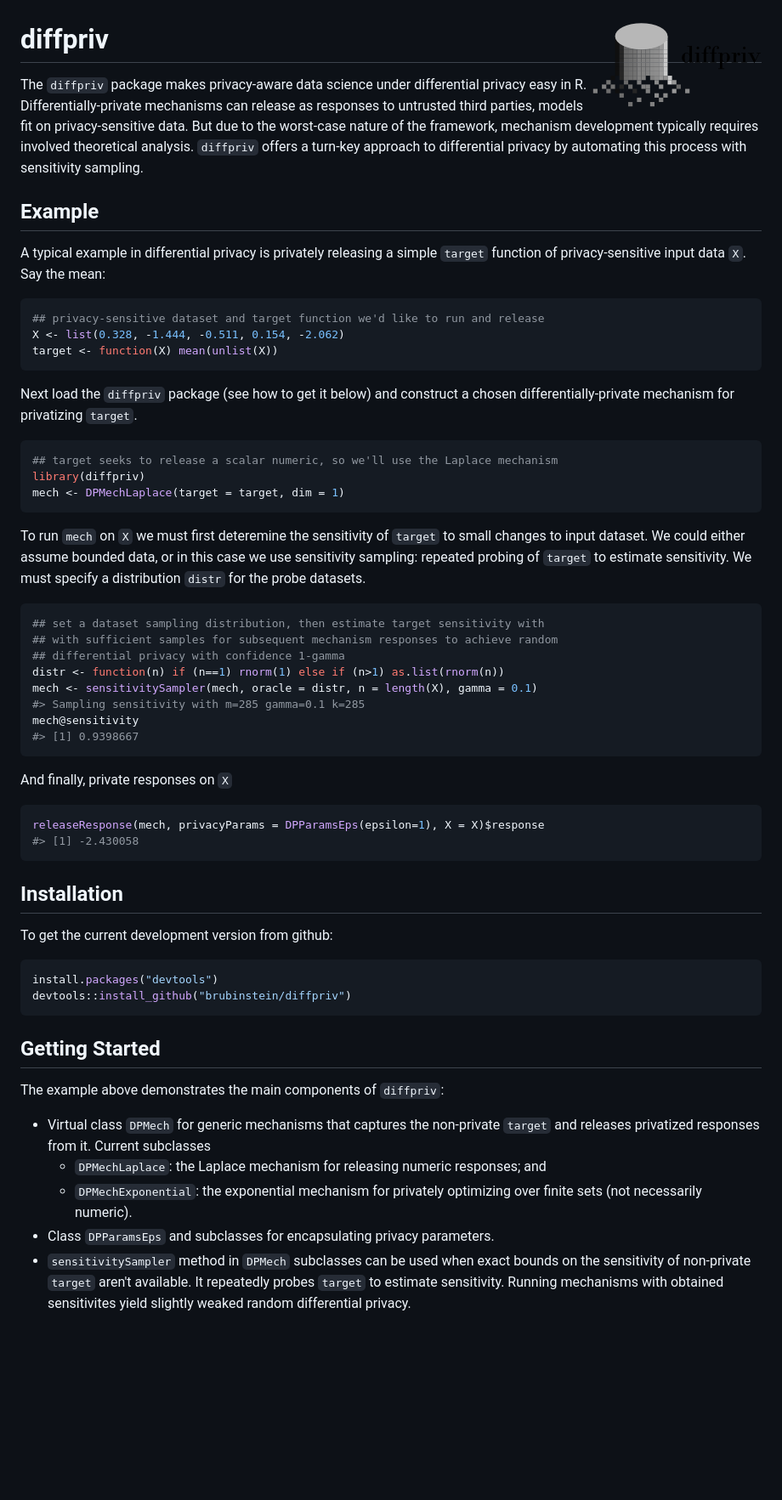
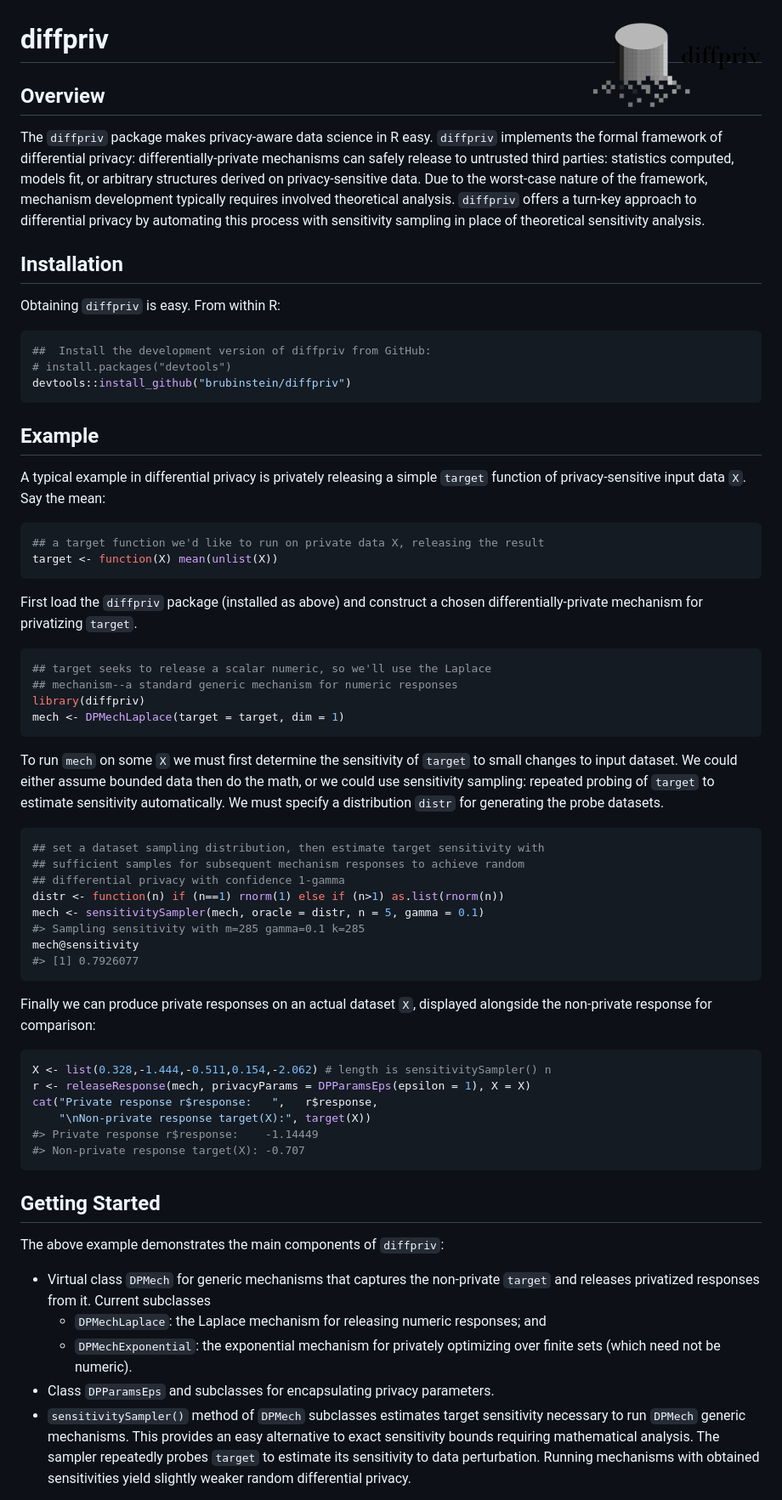
Before and after one commit to brubinstein/diffpriv, a Markdown page: README.md, the part around the change printed below. Shown: that part at 85% size. Drawn GitHub-style; pictures changed too: man/figures/logo.png; blank space fills up the shorter version.

Commit message:
Polish README, add Travis badge.

````diff
--- a/README.md
+++ b/README.md
@@ -2,7 +2,21 @@
 diffpriv <img src="man/figures/logo.png" align="right" />
 =========================================================
 
-The `diffpriv` package makes privacy-aware data science under differential privacy easy in R. Differentially-private mechanisms can release as responses to untrusted third parties, models fit on privacy-sensitive data. But due to the worst-case nature of the framework, mechanism development typically requires involved theoretical analysis. `diffpriv` offers a turn-key approach to differential privacy by automating this process with sensitivity sampling.
+Overview
+--------
+
+The `diffpriv` package makes privacy-aware data science in R easy. `diffpriv` implements the formal framework of differential privacy: differentially-private mechanisms can safely release to untrusted third parties: statistics computed, models fit, or arbitrary structures derived on privacy-sensitive data. Due to the worst-case nature of the framework, mechanism development typically requires involved theoretical analysis. `diffpriv` offers a turn-key approach to differential privacy by automating this process with sensitivity sampling in place of theoretical sensitivity analysis.
+
+Installation
+------------
+
+Obtaining `diffpriv` is easy. From within R:
+
+``` r
+##  Install the development version of diffpriv from GitHub:
+# install.packages("devtools")
+devtools::install_github("brubinstein/diffpriv")
+```
 
 Example
 -------
@@ -10,57 +24,51 @@ Example
 A typical example in differential privacy is privately releasing a simple `target` function of privacy-sensitive input data `X`. Say the mean:
 
 ``` r
-## privacy-sensitive dataset and target function we'd like to run and release
-X <- list(0.328, -1.444, -0.511, 0.154, -2.062)
+## a target function we'd like to run on private data X, releasing the result
 target <- function(X) mean(unlist(X))
 ```
 
-Next load the `diffpriv` package (see how to get it below) and construct a chosen differentially-private mechanism for privatizing `target`.
+First load the `diffpriv` package (installed as above) and construct a chosen differentially-private mechanism for privatizing `target`.
 
 ``` r
-## target seeks to release a scalar numeric, so we'll use the Laplace mechanism
+## target seeks to release a scalar numeric, so we'll use the Laplace
+## mechanism--a standard generic mechanism for numeric responses
 library(diffpriv)
 mech <- DPMechLaplace(target = target, dim = 1)
 ```
 
-To run `mech` on `X` we must first deteremine the sensitivity of `target` to small changes to input dataset. We could either assume bounded data, or in this case we use sensitivity sampling: repeated probing of `target` to estimate sensitivity. We must specify a distribution `distr` for the probe datasets.
+To run `mech` on some `X` we must first determine the sensitivity of `target` to small changes to input dataset. We could either assume bounded data then do the math, or we could use sensitivity sampling: repeated probing of `target` to estimate sensitivity automatically. We must specify a distribution `distr` for generating the probe datasets.
 
 ``` r
 ## set a dataset sampling distribution, then estimate target sensitivity with
-## with sufficient samples for subsequent mechanism responses to achieve random
+## sufficient samples for subsequent mechanism responses to achieve random
 ## differential privacy with confidence 1-gamma
 distr <- function(n) if (n==1) rnorm(1) else if (n>1) as.list(rnorm(n))
-mech <- sensitivitySampler(mech, oracle = distr, n = length(X), gamma = 0.1)
+mech <- sensitivitySampler(mech, oracle = distr, n = 5, gamma = 0.1)
 #> Sampling sensitivity with m=285 gamma=0.1 k=285
 mech@sensitivity
-#> [1] 0.9398667
+#> [1] 0.7926077
 ```
 
-And finally, private responses on `X`
+Finally we can produce private responses on an actual dataset `X`, displayed alongside the non-private response for comparison:
 
 ``` r
-releaseResponse(mech, privacyParams = DPParamsEps(epsilon=1), X = X)$response
-#> [1] -2.430058
-```
-
-Installation
-------------
-
-To get the current development version from github:
-
-``` r
-install.packages("devtools")
-devtools::install_github("brubinstein/diffpriv")
+X <- list(0.328,-1.444,-0.511,0.154,-2.062) # length is sensitivitySampler() n
+r <- releaseResponse(mech, privacyParams = DPParamsEps(epsilon = 1), X = X)
+cat("Private response r$response:   ",   r$response,
+    "\nNon-private response target(X):", target(X))
+#> Private response r$response:    -1.14449
+#> Non-private response target(X): -0.707
 ```
 
 Getting Started
 ---------------
 
-The example above demonstrates the main components of `diffpriv`:
+The above example demonstrates the main components of `diffpriv`:
 
 -   Virtual class `DPMech` for generic mechanisms that captures the non-private `target` and releases privatized responses from it. Current subclasses
     -   `DPMechLaplace`: the Laplace mechanism for releasing numeric responses; and
-    -   `DPMechExponential`: the exponential mechanism for privately optimizing over finite sets (not necessarily numeric).
+    -   `DPMechExponential`: the exponential mechanism for privately optimizing over finite sets (which need not be numeric).
 -   Class `DPParamsEps` and subclasses for encapsulating privacy parameters.
--   `sensitivitySampler` method in `DPMech` subclasses can be used when exact bounds on the sensitivity of non-private `target` aren't available. It repeatedly probes `target` to estimate sensitivity. Running mechanisms with obtained sensitivites yield slightly weaked random differential privacy.
+-   `sensitivitySampler()` method of `DPMech` subclasses estimates target sensitivity necessary to run `DPMech` generic mechanisms. This provides an easy alternative to exact sensitivity bounds requiring mathematical analysis. The sampler repeatedly probes `target` to estimate its sensitivity to data perturbation. Running mechanisms with obtained sensitivities yield slightly weaker random differential privacy.
 
````
Also changed, not shown: other parts of README.md (+5 -5 lines), 1 other file.
